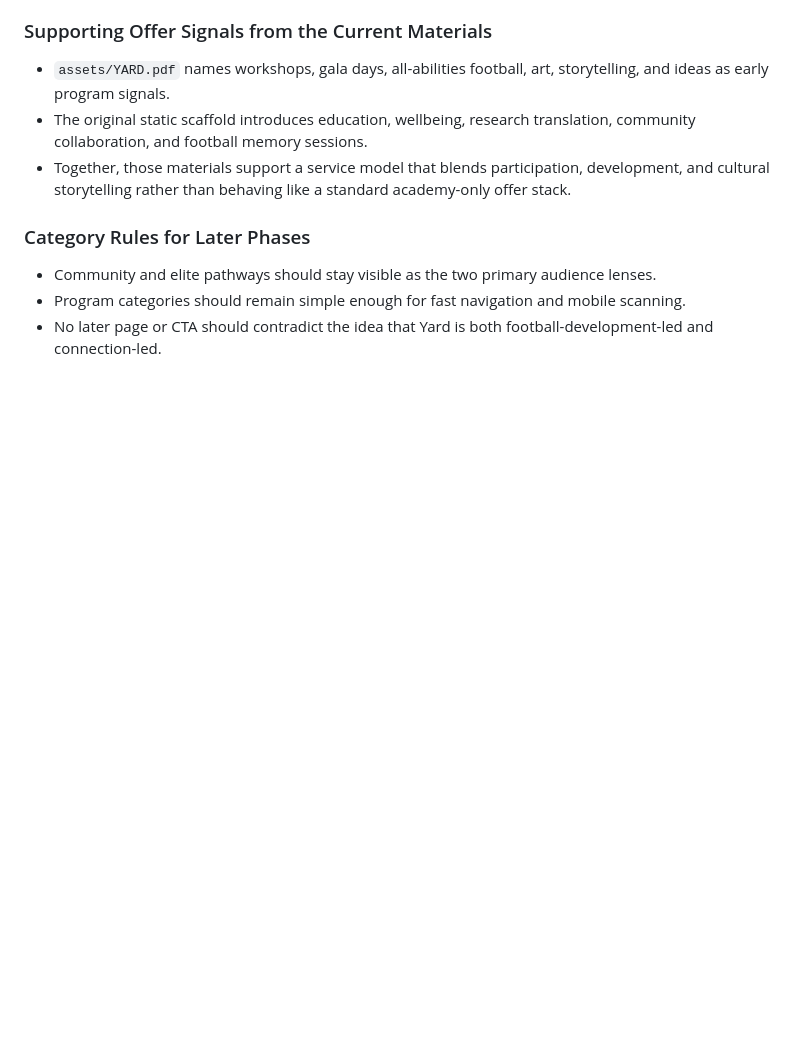
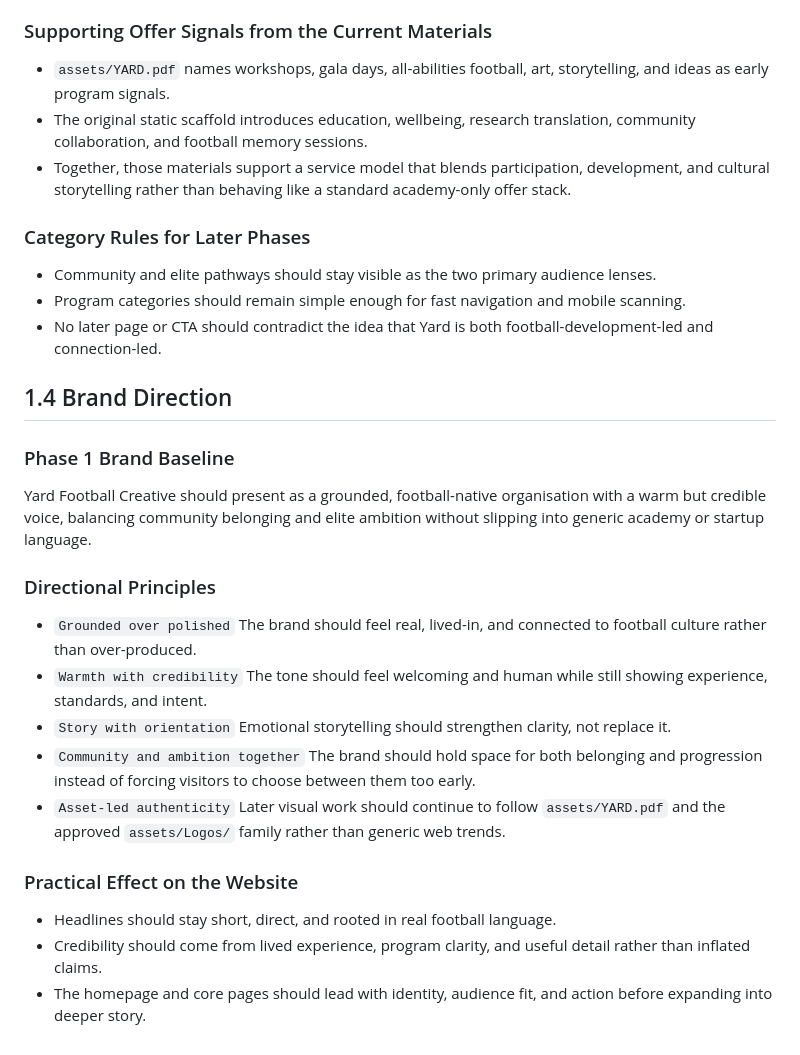
Before and after one commit to Davemem/yard-football-creative, a Markdown page: PHASE_1_FOUNDATION.md, the part around the change. GitHub-like rendering; blank space fills up the shorter version.

Commit message:
docs: complete phase 1.4 brand direction

```diff
--- a/PHASE_1_FOUNDATION.md
+++ b/PHASE_1_FOUNDATION.md
@@ -77,3 +77,28 @@ Yard Football Creative uses football to bring people together and build environm
 - Community and elite pathways should stay visible as the two primary audience lenses.
 - Program categories should remain simple enough for fast navigation and mobile scanning.
 - No later page or CTA should contradict the idea that Yard is both football-development-led and connection-led.
+
+## 1.4 Brand Direction
+
+### Phase 1 Brand Baseline
+
+Yard Football Creative should present as a grounded, football-native organisation with a warm but credible voice, balancing community belonging and elite ambition without slipping into generic academy or startup language.
+
+### Directional Principles
+
+- `Grounded over polished`
+  The brand should feel real, lived-in, and connected to football culture rather than over-produced.
+- `Warmth with credibility`
+  The tone should feel welcoming and human while still showing experience, standards, and intent.
+- `Story with orientation`
+  Emotional storytelling should strengthen clarity, not replace it.
+- `Community and ambition together`
+  The brand should hold space for both belonging and progression instead of forcing visitors to choose between them too early.
+- `Asset-led authenticity`
+  Later visual work should continue to follow `assets/YARD.pdf` and the approved `assets/Logos/` family rather than generic web trends.
+
+### Practical Effect on the Website
+
+- Headlines should stay short, direct, and rooted in real football language.
+- Credibility should come from lived experience, program clarity, and useful detail rather than inflated claims.
+- The homepage and core pages should lead with identity, audience fit, and action before expanding into deeper story.
```
Also changed, not shown: BRAND.md (+13 -0 lines), ROADMAP.md (+2 -1 lines).
